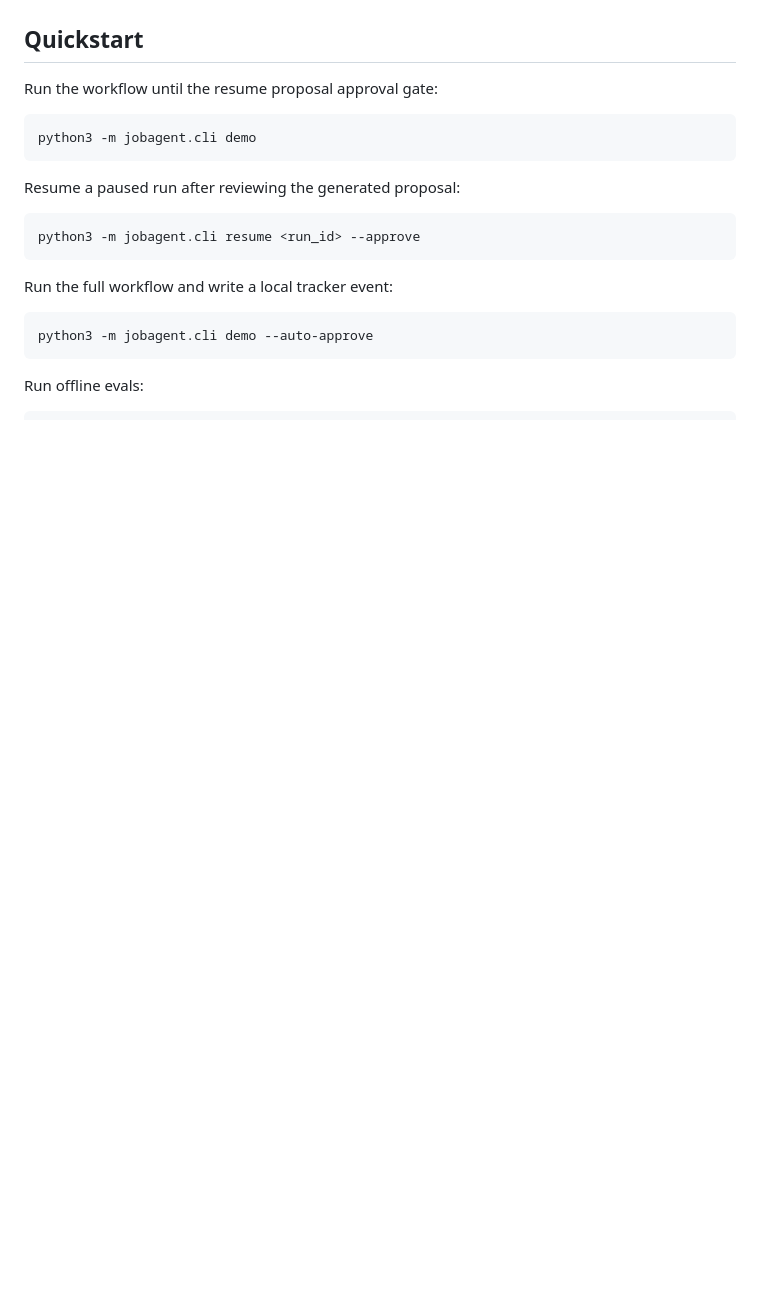
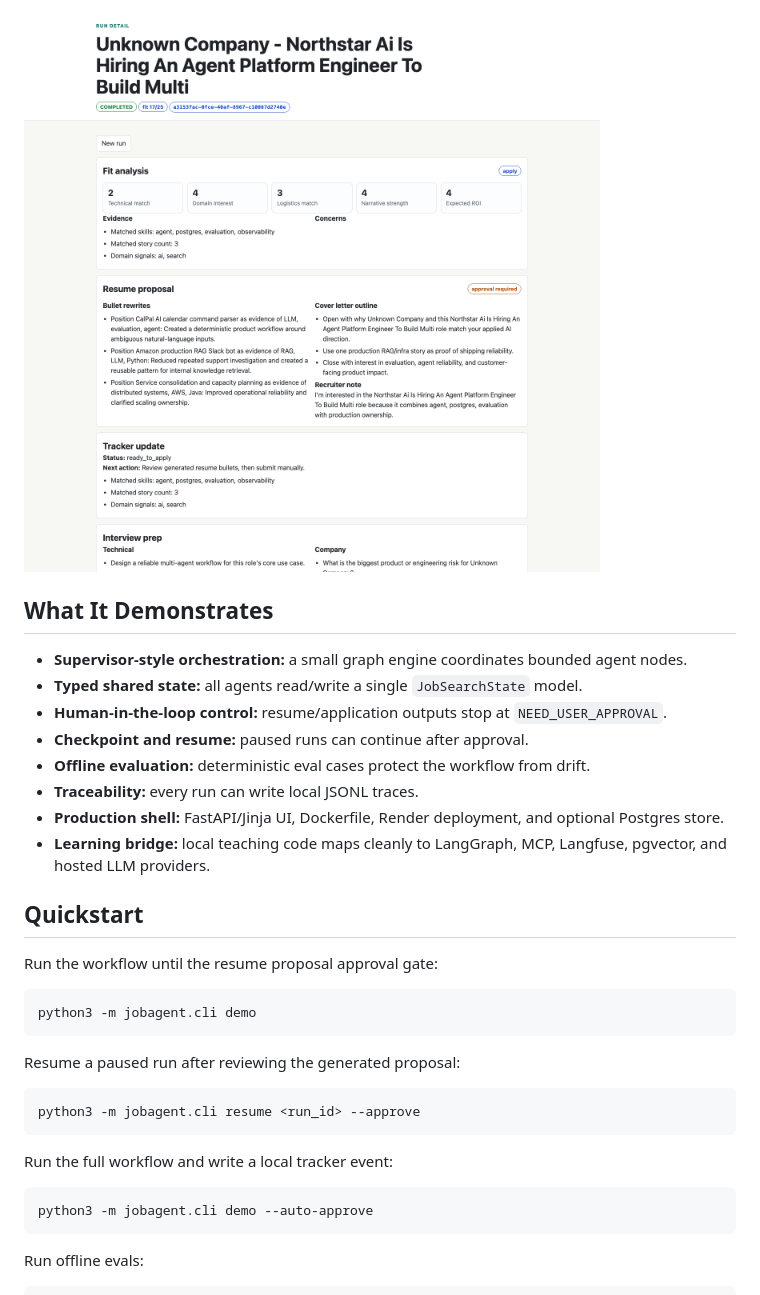
Before and after one commit to yanxuantong/multi-agent-job-search-platform, a Markdown page: README.md, the part around one of its changes. GitHub-like rendering; pictures changed too: docs/assets/readme/demo-complete.png (added); blank space fills up the shorter version.

```diff
--- a/README.md
+++ b/README.md
@@ -20,3 +26,15 @@ That single HTML guide consolidates the previous technical design, usage guide,
+![Completed run after approval](docs/assets/readme/demo-complete.png)
+
+## What It Demonstrates
+
+- **Supervisor-style orchestration:** a small graph engine coordinates bounded agent nodes.
+- **Typed shared state:** all agents read/write a single `JobSearchState` model.
+- **Human-in-the-loop control:** resume/application outputs stop at `NEED_USER_APPROVAL`.
+- **Checkpoint and resume:** paused runs can continue after approval.
+- **Offline evaluation:** deterministic eval cases protect the workflow from drift.
+- **Traceability:** every run can write local JSONL traces.
+- **Production shell:** FastAPI/Jinja UI, Dockerfile, Render deployment, and optional Postgres store.
+- **Learning bridge:** local teaching code maps cleanly to LangGraph, MCP, Langfuse, pgvector, and hosted LLM providers.
 
 ## Quickstart
 
```
Also changed, not shown: other parts of README.md (+98 -83 lines), docs/assets/readme/demo-home.png (added), docs/assets/readme/demo-review.png (added).
